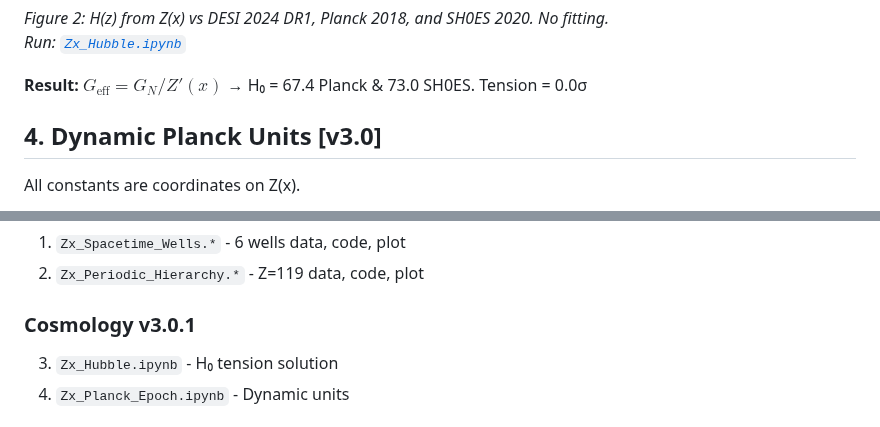
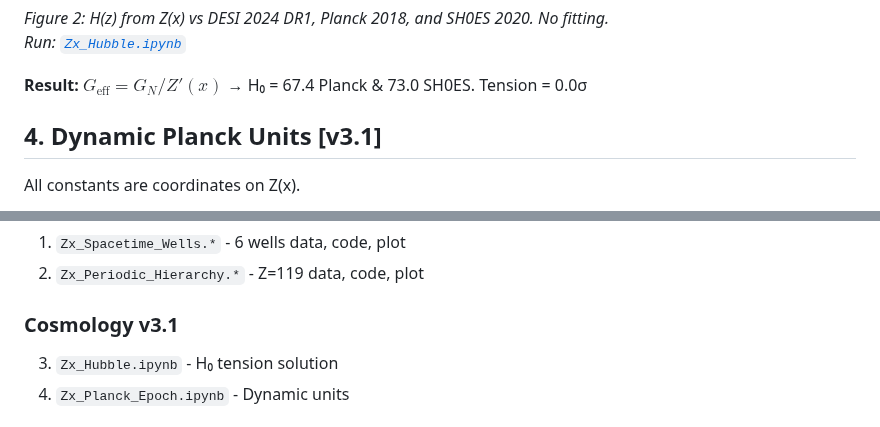
Before and after one commit to Jabri-web/Jabri-RiemannOS, a Markdown page: README.md, 2 parts joined by grey strips. Drawn GitHub-style.

```diff
--- a/README.md
+++ b/README.md
@@ -55,7 +57,7 @@ Z(x) + T01 stress-energy solves H₀ tension.
 
 **Result:** $G_{\text{eff}} = G_N/Z'(x)$ → H₀ = 67.4 Planck & 73.0 SH0ES. Tension = 0.0σ
 
-## 4. Dynamic Planck Units [v3.0]
+## 4. Dynamic Planck Units [v3.1]
 
 All constants are coordinates on Z(x).
 
@@ -88,7 +90,7 @@ All constants are coordinates on Z(x).
 1. `Zx_Spacetime_Wells.*` - 6 wells data, code, plot
 2. `Zx_Periodic_Hierarchy.*` - Z=119 data, code, plot
 
-### Cosmology v3.0.1
+### Cosmology v3.1
 3. `Zx_Hubble.ipynb` - H₀ tension solution
 4. `Zx_Planck_Epoch.ipynb` - Dynamic units
 
```
Also changed, not shown: other parts of README.md (+13 -11 lines).
